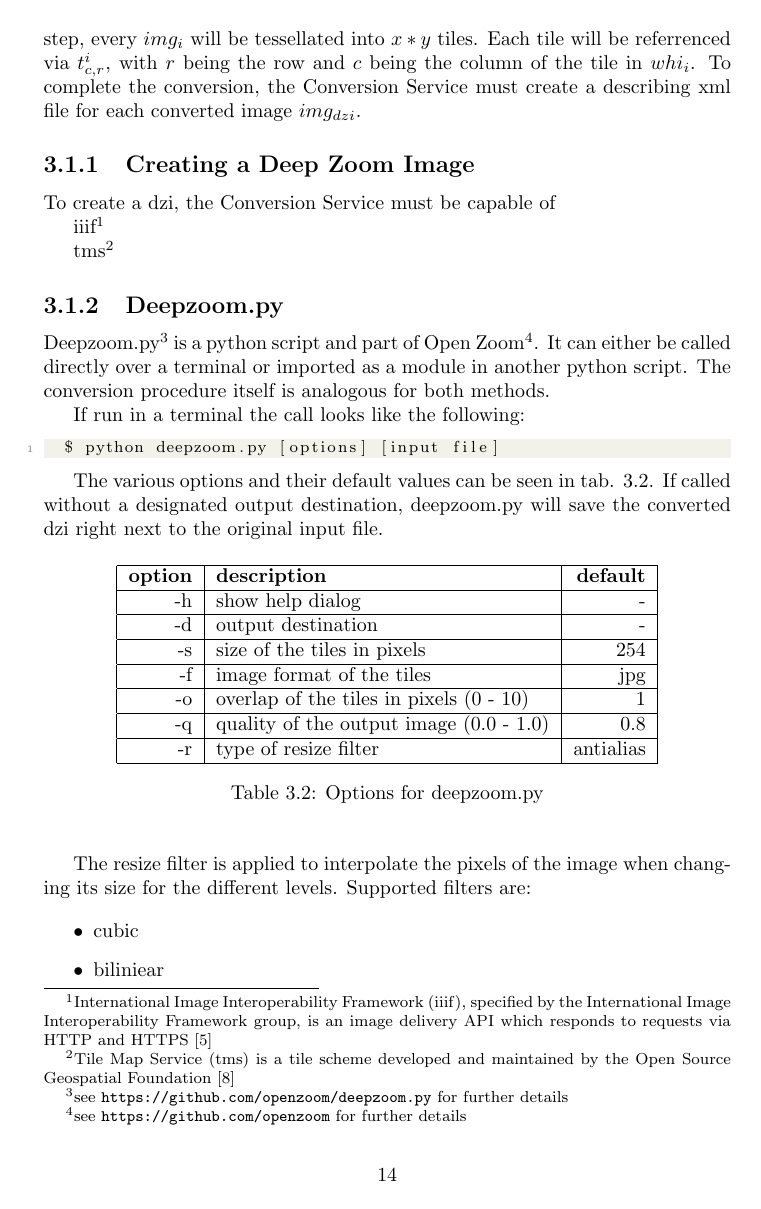
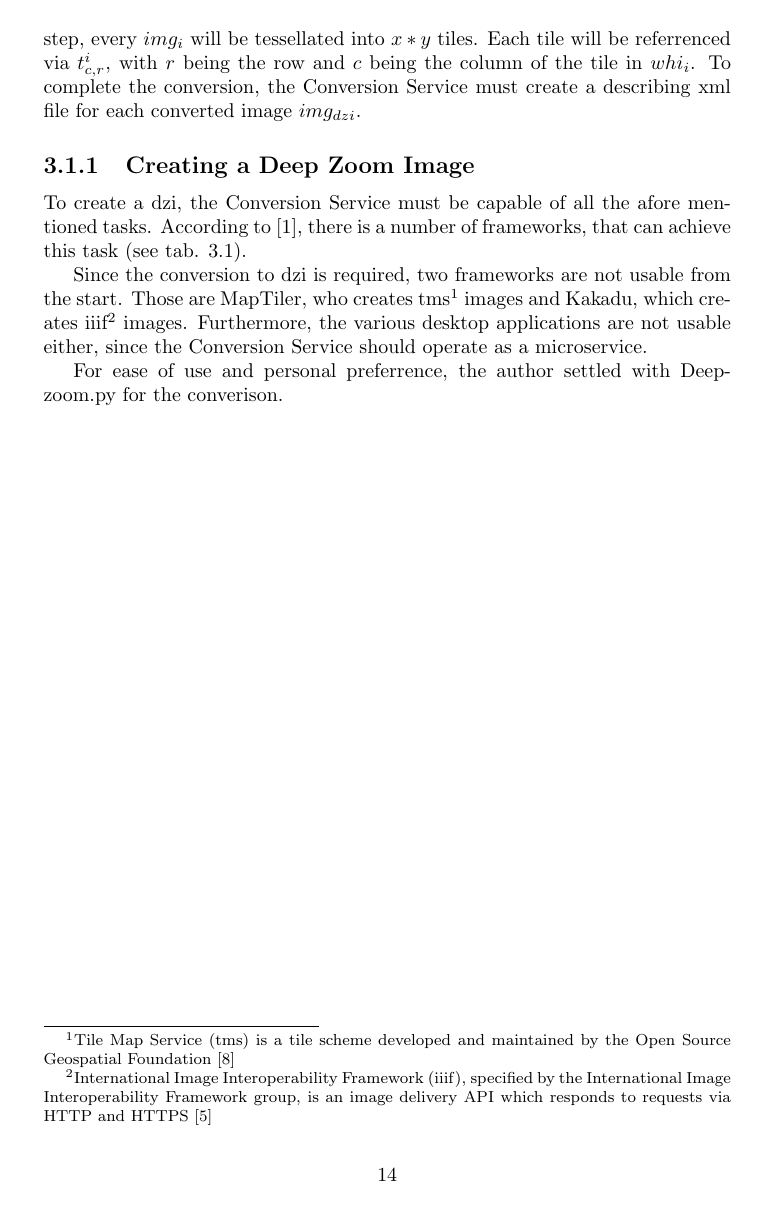
Before and after one commit to SasNaw/Thesis, a LaTeX thesis (document.tex, which reads tex/chap3.tex): page 17 of 28 before the commit and page 17 of 29 after it. The pictures show the PDF file document.pdf that the author committed with the source.

Commit message:
worked on 3.3 and 3.1.1

```diff
--- a/tex/chap3.tex
+++ b/tex/chap3.tex
@@ -17,9 +17,13 @@ Therefore, the Conversion Service must be able to open an WHI $img_{input}$ of a
 
 \subsection{Creating a Deep Zoom Image}
 
-To create a dzi, the Conversion Service must be capable of
+To create a dzi, the Conversion Service must be capable of all the afore mentioned tasks. According to \cite{web:openseadragon}, there is a number of frameworks, that can achieve this task (see tab. 3.1).
 
-\begin{table}
+Since the conversion to dzi is required, two frameworks are not usable from the start. Those are MapTiler, who creates tms\footnote{Tile Map Service (tms) is a tile scheme developed and maintained by the Open Source Geospatial Foundation \cite{web:tms}} images and Kakadu, which creates iiif\footnote{International Image Interoperability Framework (iiif), specified by the International Image Interoperability Framework group, is an image delivery API which responds to requests via HTTP and HTTPS \cite{web:iiif}} images. Furthermore, the various desktop applications are not usable either, since the Conversion Service should operate as a microservice.
+
+For ease of use and personal preferrence, the author settled with Deepzoom.py for the converison.\newpage
+
+\begin{table}[H]
 	\begin{center}
 		\begin{tabular}{| p{3cm} | p{4cm} | p{2cm} |}
 			\hline
```
Also changed, not shown: document.pdf, tex/chap3.tex (4 more changed lines), 5 other files.
